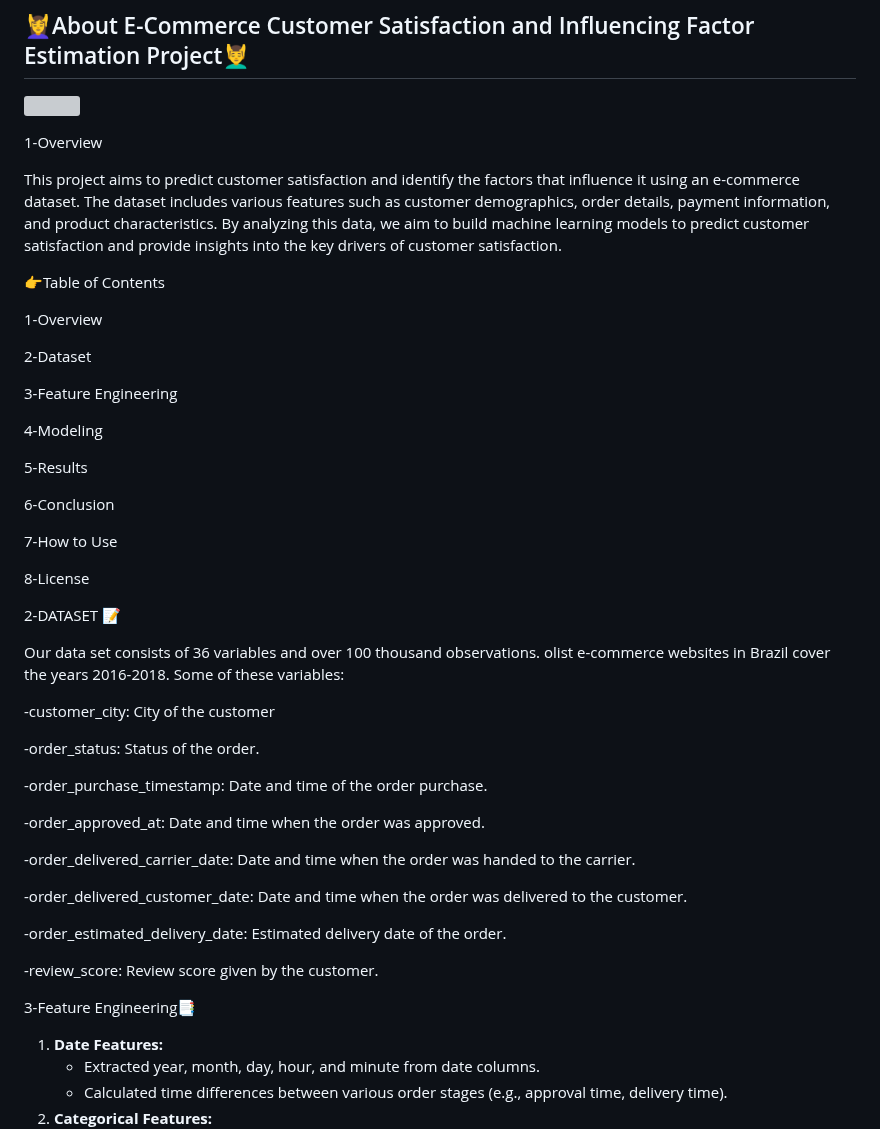
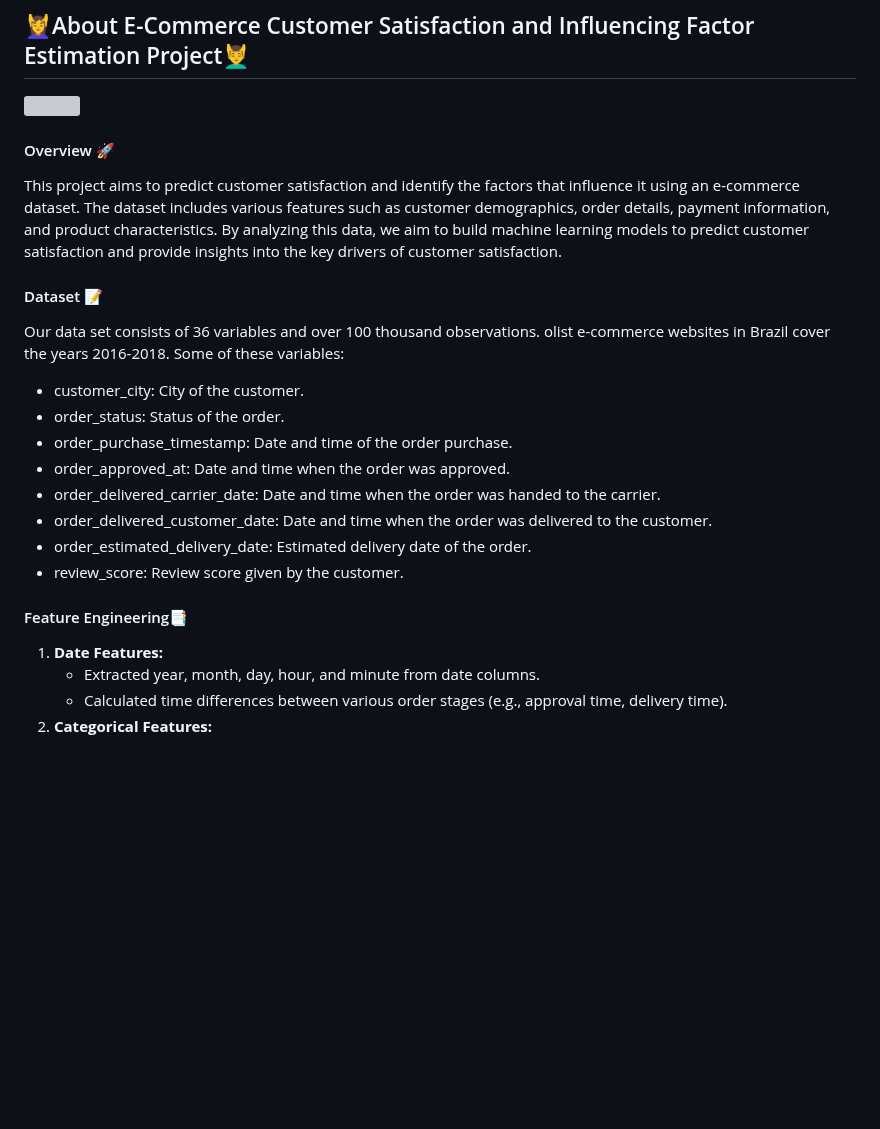
Before and after one commit to VeriBilimiProje/Target_Corp_Analytics, a Markdown page: README.md, the part around the change. GitHub-like rendering; blank space fills up the shorter version; grey boxes are pictures that could not be loaded.

```diff
--- a/README.md
+++ b/README.md
@@ -2,50 +2,29 @@
 
 <a target="_blank" href="https://datasapiens.streamlit.app/"><img src="https://i.pinimg.com/originals/16/f2/73/16f27340e4def8cf891d80e0645b9e4c.png"></img></a>
 
-1-Overview
+
+#### Overview 🚀
 
 This project aims to predict customer satisfaction and identify the factors that influence it using an e-commerce dataset. The dataset includes various features such as customer demographics, order details, payment information, and product characteristics. By analyzing this data, we aim to build machine learning models to predict customer satisfaction and provide insights into the key drivers of customer satisfaction.
 
-👉Table of Contents
 
-1-Overview
-
-2-Dataset
-
-3-Feature Engineering
-
-4-Modeling
-
-5-Results
-
-6-Conclusion
-
-7-How to Use
-
-8-License
-
-2-DATASET 📝
+#### Dataset 📝
 
 Our data set consists of 36 variables and over 100 thousand observations. olist e-commerce websites in Brazil cover the years 2016-2018.
 Some of these variables:
 
--customer_city: City of the customer
+   -  customer_city: City of the customer.
+   -  order_status: Status of the order.
+   -  order_purchase_timestamp: Date and time of the order purchase.
+   -  order_approved_at: Date and time when the order was approved.
+   -  order_delivered_carrier_date: Date and time when the order was handed to the carrier.
+   -  order_delivered_customer_date: Date and time when the order was delivered to the customer.
+   -  order_estimated_delivery_date: Estimated delivery date of the order.
+   -  review_score: Review score given by the customer.
 
--order_status: Status of the order.
 
--order_purchase_timestamp: Date and time of the order purchase.
 
--order_approved_at: Date and time when the order was approved.
-
--order_delivered_carrier_date: Date and time when the order was handed to the carrier.
-
--order_delivered_customer_date: Date and time when the order was delivered to the customer.
-
--order_estimated_delivery_date: Estimated delivery date of the order.
-
--review_score: Review score given by the customer.
-
-3-Feature Engineering📑
+#### Feature Engineering📑
 
 1. **Date Features:**
    - Extracted year, month, day, hour, and minute from date columns.
```
